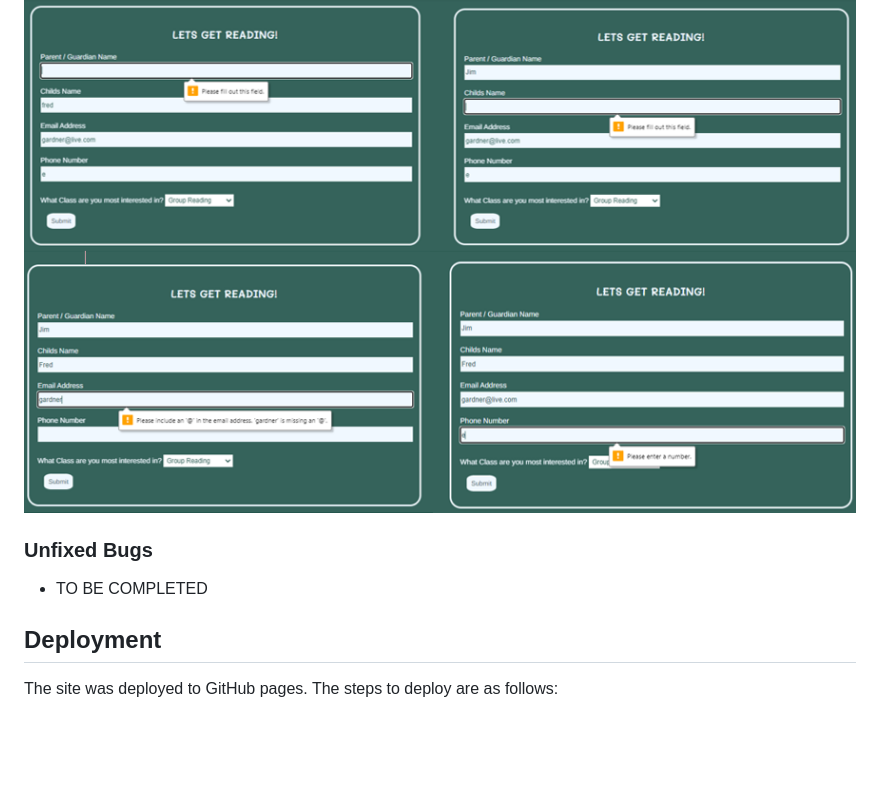
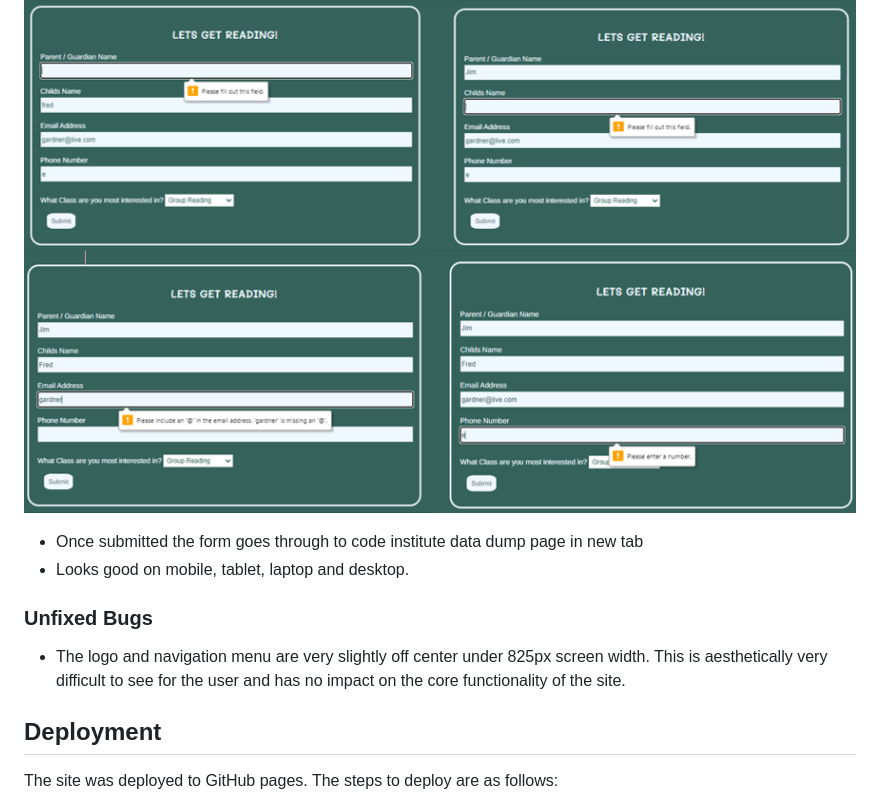
Before and after one commit to Code-Institute-Submissions/Mad-For-Books, a Markdown page: README.md, the part around the change printed below. Drawn GitHub-style; blank space fills up the shorter version.

```diff
--- a/README.md
+++ b/README.md
@@ -130,10 +142,13 @@ Mad for Books is a site that encourages parents/guardians to involve their child
 
 ![Alt text](assets/images/manual%20testing%20form%20screen%20grab.PNG)
 
+- Once submitted the form goes through to code institute data dump page in new tab
+- Looks good on mobile, tablet, laptop and desktop.
+
 
 ### Unfixed Bugs
 
-- TO BE COMPLETED
+- The logo and navigation menu are very slightly off center under 825px screen width. This is aesthetically very difficult to see for the user and has no impact on the core functionality of the site.
 
 ## Deployment
 
```
Also changed, not shown: other parts of README.md (+23 -3 lines), assets/images/ClassTimes.PNG (deleted), assets/images/Signuppage.PNG (deleted), assets/images/classtimes laptop.PNG (added), assets/images/classtimes mobile.PNG (added), assets/images/signup laptop.PNG (added), assets/images/signup mobile.PNG (added), 1 other file.
